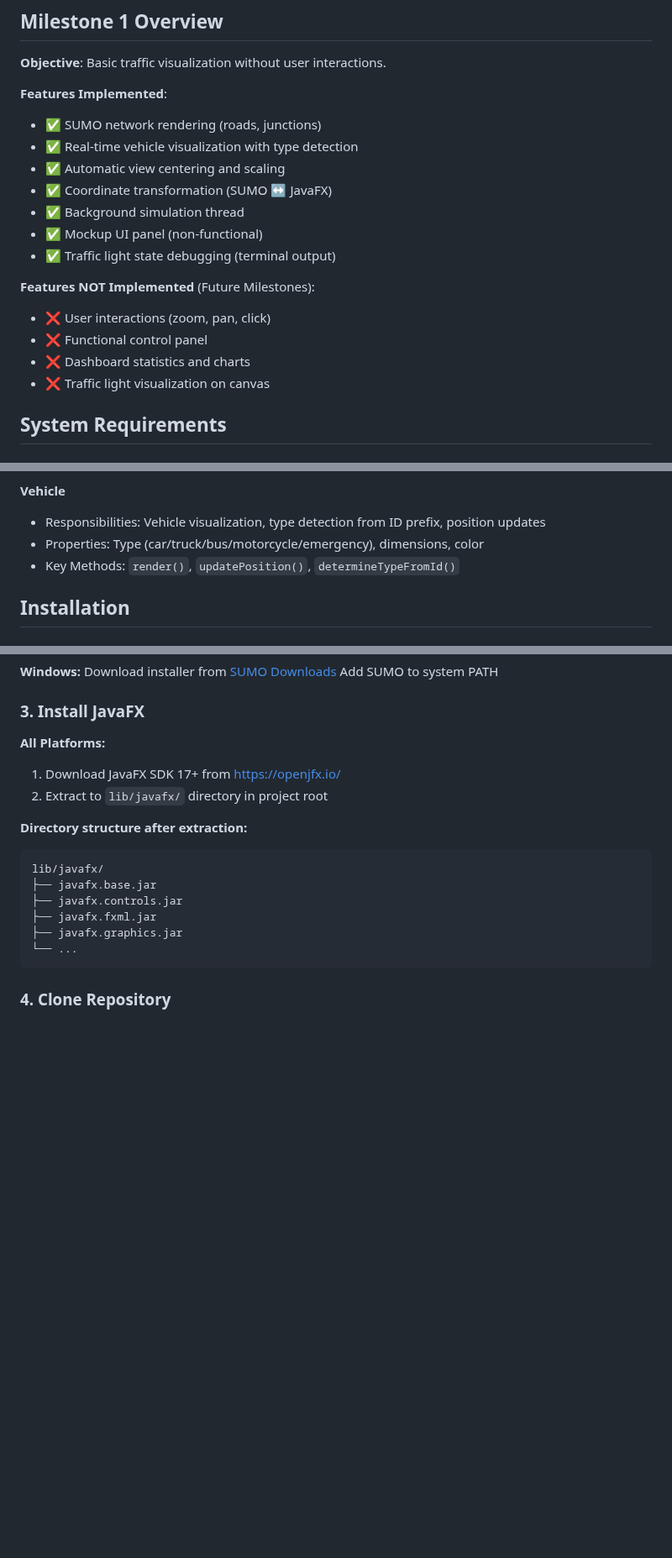
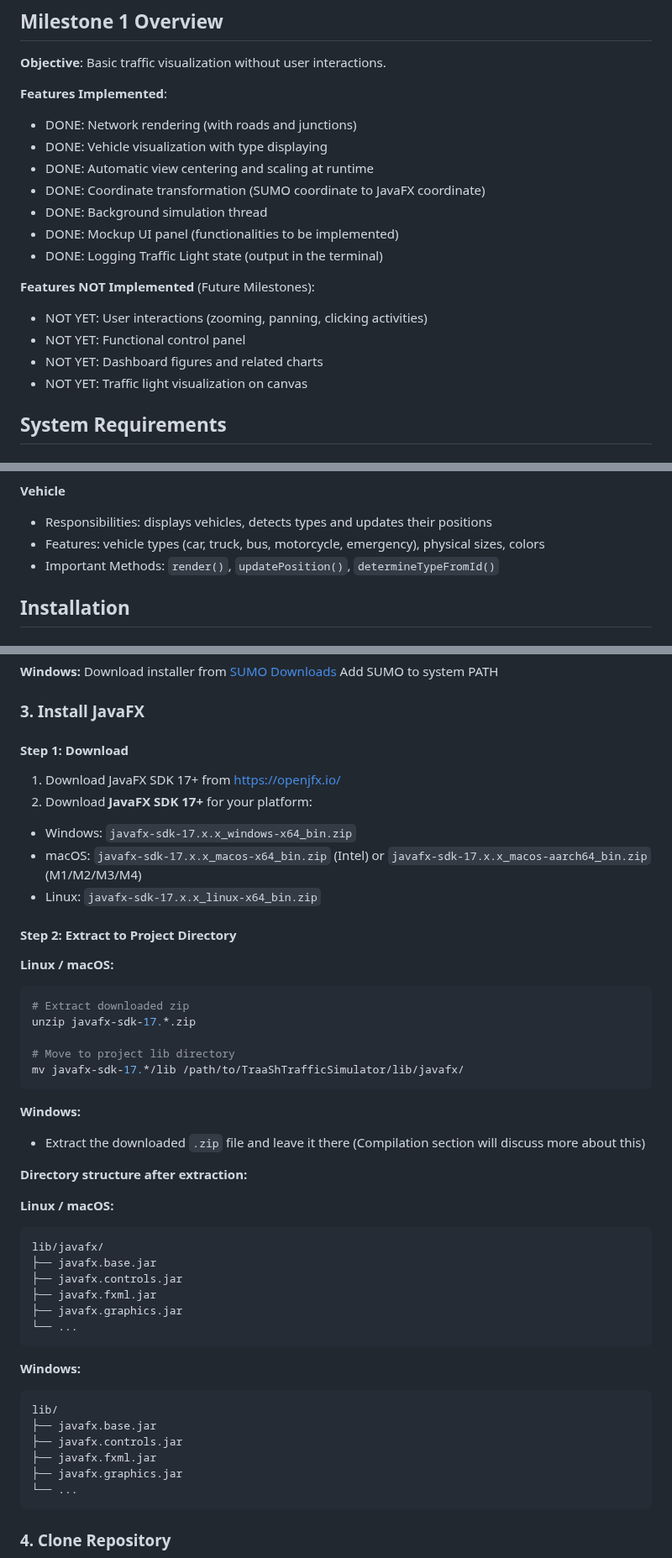
Before and after one commit to herrcult69/TraaShTrafficSimulator, a Markdown page: README.md, 3 parts joined by grey strips. Shown at 84% size. Drawn GitHub-style; blank space fills up the shorter version.

````diff
--- a/README.md
+++ b/README.md
@@ -22,19 +22,19 @@ Real-time SUMO traffic visualization with JavaFX using TraaS. Milestone 1 focuse
 **Objective**: Basic traffic visualization without user interactions.
 
 **Features Implemented**:
-- ✅ SUMO network rendering (roads, junctions)
-- ✅ Real-time vehicle visualization with type detection
-- ✅ Automatic view centering and scaling
-- ✅ Coordinate transformation (SUMO ↔ JavaFX)
-- ✅ Background simulation thread
-- ✅ Mockup UI panel (non-functional)
-- ✅ Traffic light state debugging (terminal output)
+- DONE: Network rendering (with roads and junctions)
+- DONE: Vehicle visualization with type displaying
+- DONE: Automatic view centering and scaling at runtime
+- DONE: Coordinate transformation (SUMO coordinate to JavaFX coordinate)
+- DONE: Background simulation thread
+- DONE: Mockup UI panel (functionalities to be implemented)
+- DONE: Logging Traffic Light state (output in the terminal)
 
 **Features NOT Implemented** (Future Milestones):
-- ❌ User interactions (zoom, pan, click)
-- ❌ Functional control panel
-- ❌ Dashboard statistics and charts
-- ❌ Traffic light visualization on canvas
+- NOT YET: User interactions (zooming, panning, clicking activities)
+- NOT YET: Functional control panel
+- NOT YET: Dashboard figures and related charts
+- NOT YET: Traffic light visualization on canvas
 
 ## System Requirements
 
@@ -140,9 +140,9 @@ TraaShTrafficSimulator/
 - Uses standard 3.2m lane width
 
 **Vehicle**
-- Responsibilities: Vehicle visualization, type detection from ID prefix, position updates
-- Properties: Type (car/truck/bus/motorcycle/emergency), dimensions, color
-- Key Methods: `render()`, `updatePosition()`, `determineTypeFromId()`
+- Responsibilities: displays vehicles, detects types and updates their positions
+- Features: vehicle types (car, truck, bus, motorcycle, emergency), physical sizes, colors
+- Important Methods: `render()`, `updatePosition()`, `determineTypeFromId()`
 
 ## Installation
 
@@ -186,13 +186,42 @@ Add SUMO to system PATH
 
 ### 3. Install JavaFX
 
-**All Platforms:**
+#### Step 1: Download
 1. Download JavaFX SDK 17+ from [https://openjfx.io/](https://openjfx.io/)
-2. Extract to `lib/javafx/` directory in project root
+2. Download **JavaFX SDK 17+** for your platform:
+  - Windows: `javafx-sdk-17.x.x_windows-x64_bin.zip`
+  - macOS: `javafx-sdk-17.x.x_macos-x64_bin.zip` (Intel) or `javafx-sdk-17.x.x_macos-aarch64_bin.zip` (M1/M2/M3/M4)
+  - Linux: `javafx-sdk-17.x.x_linux-x64_bin.zip`
+
+#### Step 2: Extract to Project Directory
+
+**Linux / macOS:**
+```bash
+# Extract downloaded zip
+unzip javafx-sdk-17.*.zip
+
+# Move to project lib directory
+mv javafx-sdk-17.*/lib /path/to/TraaShTrafficSimulator/lib/javafx/
+```
+
+**Windows:**
+- Extract the downloaded `.zip` file and leave it there (Compilation section will discuss more about this)
 
 **Directory structure after extraction:**
+
+**Linux / macOS:**
 ```
 lib/javafx/
+├── javafx.base.jar
+├── javafx.controls.jar
+├── javafx.fxml.jar
+├── javafx.graphics.jar
+└── ...
+```
+
+**Windows:**
+```
+lib/
 ├── javafx.base.jar
 ├── javafx.controls.jar
 ├── javafx.fxml.jar
````
Also changed, not shown: other parts of README.md (+30 -30 lines).
